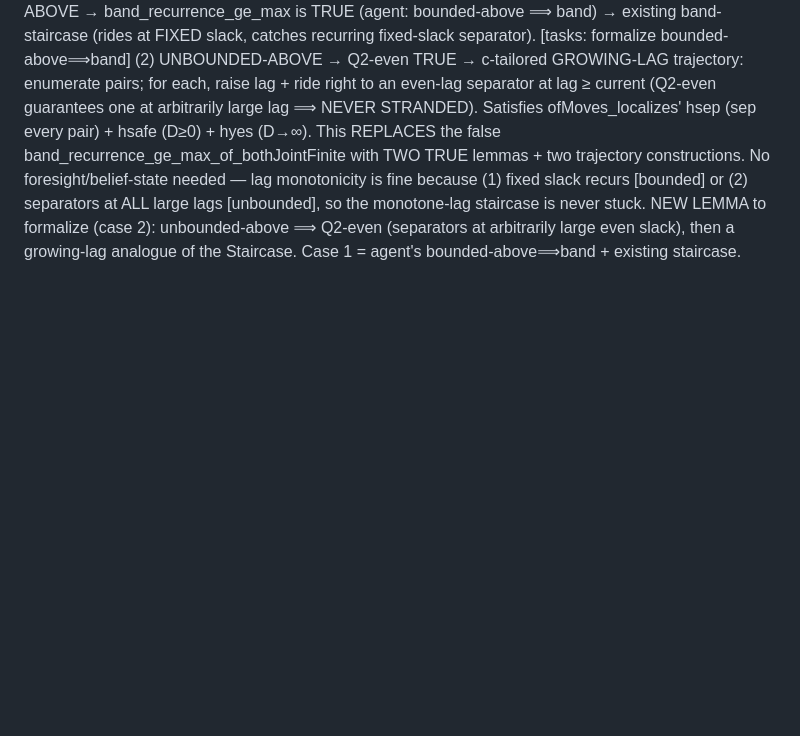
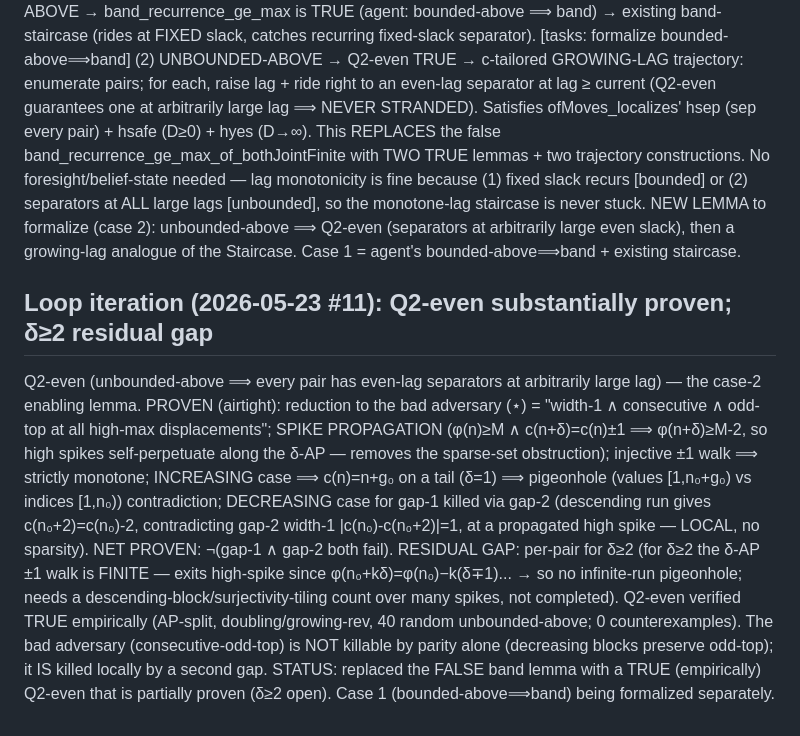
Before and after one commit to akaashdash/griddles, a Markdown page: puzzle-4/notes.md, the part around the change. GitHub-like rendering; blank space fills up the shorter version.

Commit message:
puzzle 4: Q2-even substantially proven (spike propagation + monotone walk + cross-gap kill); δ≥2 per-pair residual gap; verified true empirically

```diff
--- a/puzzle-4/notes.md
+++ b/puzzle-4/notes.md
@@ -1730,3 +1730,20 @@ constructions. No foresight/belief-state needed — lag monotonicity is fine bec
 [bounded] or (2) separators at ALL large lags [unbounded], so the monotone-lag staircase is never stuck.
 NEW LEMMA to formalize (case 2): unbounded-above ⟹ Q2-even (separators at arbitrarily large even slack),
 then a growing-lag analogue of the Staircase. Case 1 = agent's bounded-above⟹band + existing staircase.
+
+## Loop iteration (2026-05-23 #11): Q2-even substantially proven; δ≥2 residual gap
+
+Q2-even (unbounded-above ⟹ every pair has even-lag separators at arbitrarily large lag) — the case-2
+enabling lemma. PROVEN (airtight): reduction to the bad adversary (⋆) = "width-1 ∧ consecutive ∧ odd-top
+at all high-max displacements"; SPIKE PROPAGATION (φ(n)≥M ∧ c(n+δ)=c(n)±1 ⟹ φ(n+δ)≥M-2, so high spikes
+self-perpetuate along the δ-AP — removes the sparse-set obstruction); injective ±1 walk ⟹ strictly
+monotone; INCREASING case ⟹ c(n)=n+g₀ on a tail (δ=1) ⟹ pigeonhole (values [1,n₀+g₀) vs indices
+[1,n₀)) contradiction; DECREASING case for gap-1 killed via gap-2 (descending run gives c(n₀+2)=c(n₀)-2,
+contradicting gap-2 width-1 |c(n₀)-c(n₀+2)|=1, at a propagated high spike — LOCAL, no sparsity).
+NET PROVEN: ¬(gap-1 ∧ gap-2 both fail). RESIDUAL GAP: per-pair for δ≥2 (for δ≥2 the δ-AP ±1 walk is
+FINITE — exits high-spike since φ(n₀+kδ)=φ(n₀)−k(δ∓1)... → so no infinite-run pigeonhole; needs a
+descending-block/surjectivity-tiling count over many spikes, not completed). Q2-even verified TRUE
+empirically (AP-split, doubling/growing-rev, 40 random unbounded-above; 0 counterexamples). The bad
+adversary (consecutive-odd-top) is NOT killable by parity alone (decreasing blocks preserve odd-top);
+it IS killed locally by a second gap. STATUS: replaced the FALSE band lemma with a TRUE (empirically)
+Q2-even that is partially proven (δ≥2 open). Case 1 (bounded-above⟹band) being formalized separately.
```
